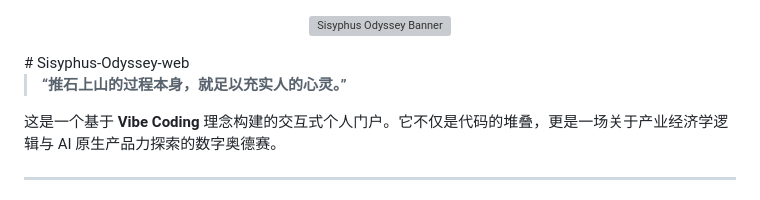
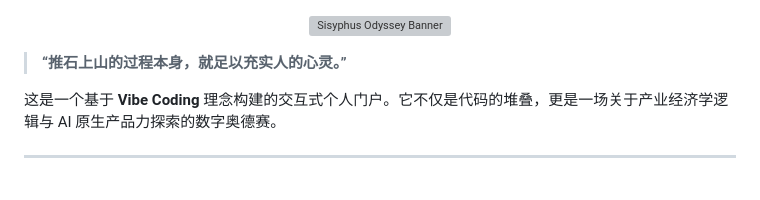
Before and after one commit to billwarren3169-maker/Sisyphus-Odyssey-web, a Markdown page: README.md, the part around the change. GitHub-like rendering; grey boxes are pictures that could not be loaded.

```diff
--- a/README.md
+++ b/README.md
@@ -3,7 +3,6 @@
     <img src="https://github.com/user-attachments/assets/e51bec65-bd46-4971-b6a2-f0546c939705" alt="Sisyphus Odyssey Banner" width="100%">
   </a>
 </p>
-# Sisyphus-Odyssey-web
 
 > **“推石上山的过程本身，就足以充实人的心灵。”**
 
```
